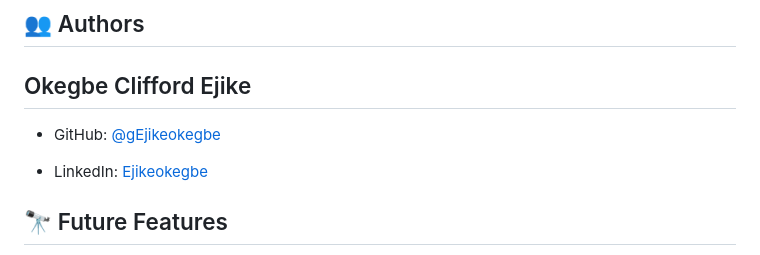
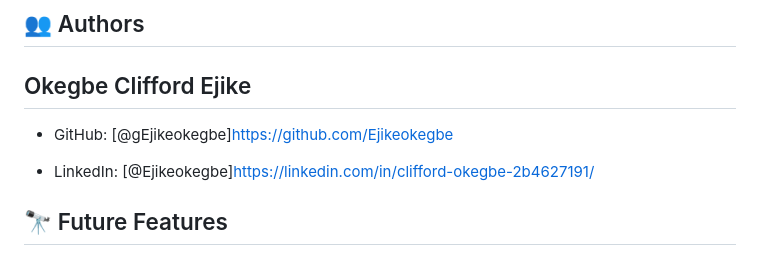
Before and after one commit to Ejikeokegbe/Hello-Microverse, a Markdown page: README.md, the part around the change. Drawn GitHub-style.

Commit message:
add linkdin account

```diff
--- a/README.md
+++ b/README.md
@@ -183,9 +183,9 @@ Example:
 
 <h2>Okegbe Clifford Ejike</h2>
 
-- GitHub: [@gEjikeokegbe](https://github.com/Ejikeokegbe)
+- GitHub: [@gEjikeokegbe]https://github.com/Ejikeokegbe
 
-- LinkedIn: [Ejikeokegbe](https://linkedin.com/in/Ejikeokegbe)
+- LinkedIn: [@Ejikeokegbe]https://linkedin.com/in/clifford-okegbe-2b4627191/
 
 
 
```
